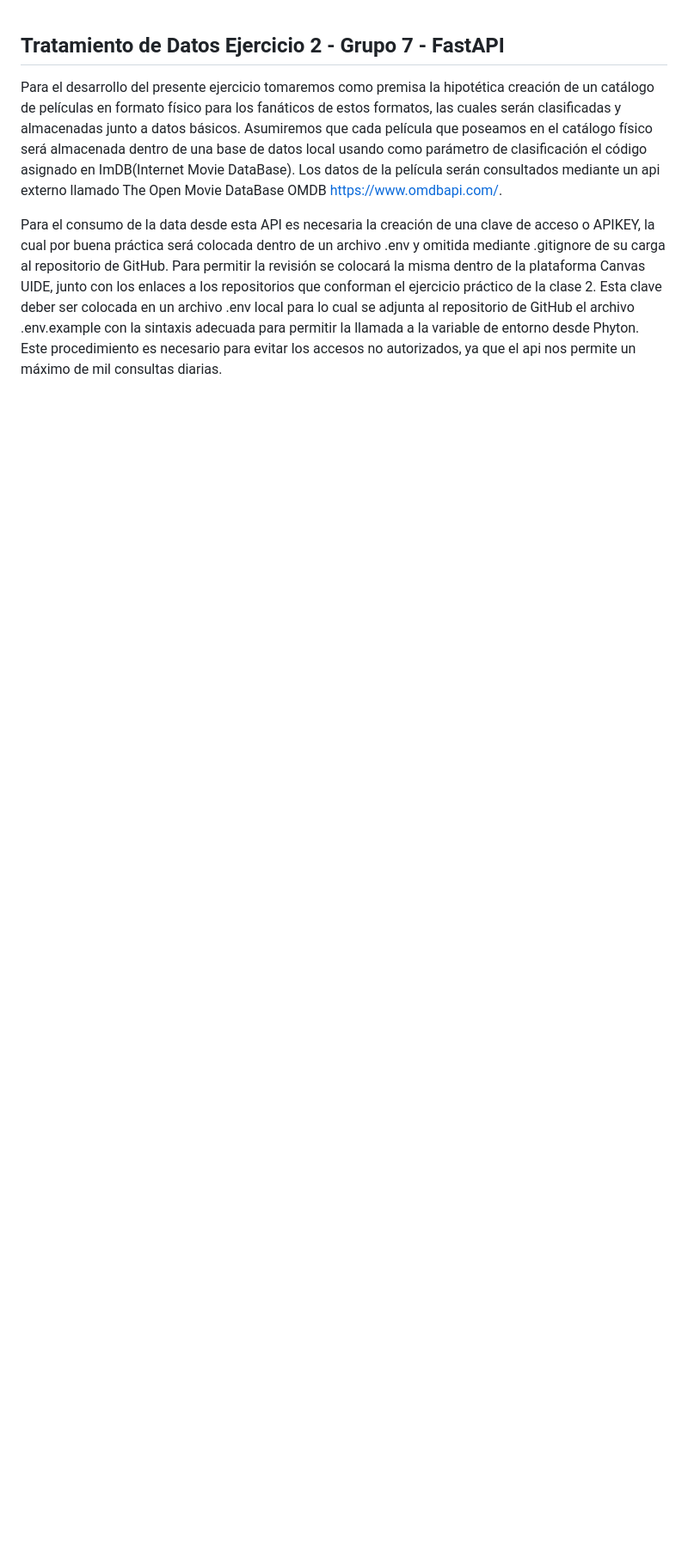
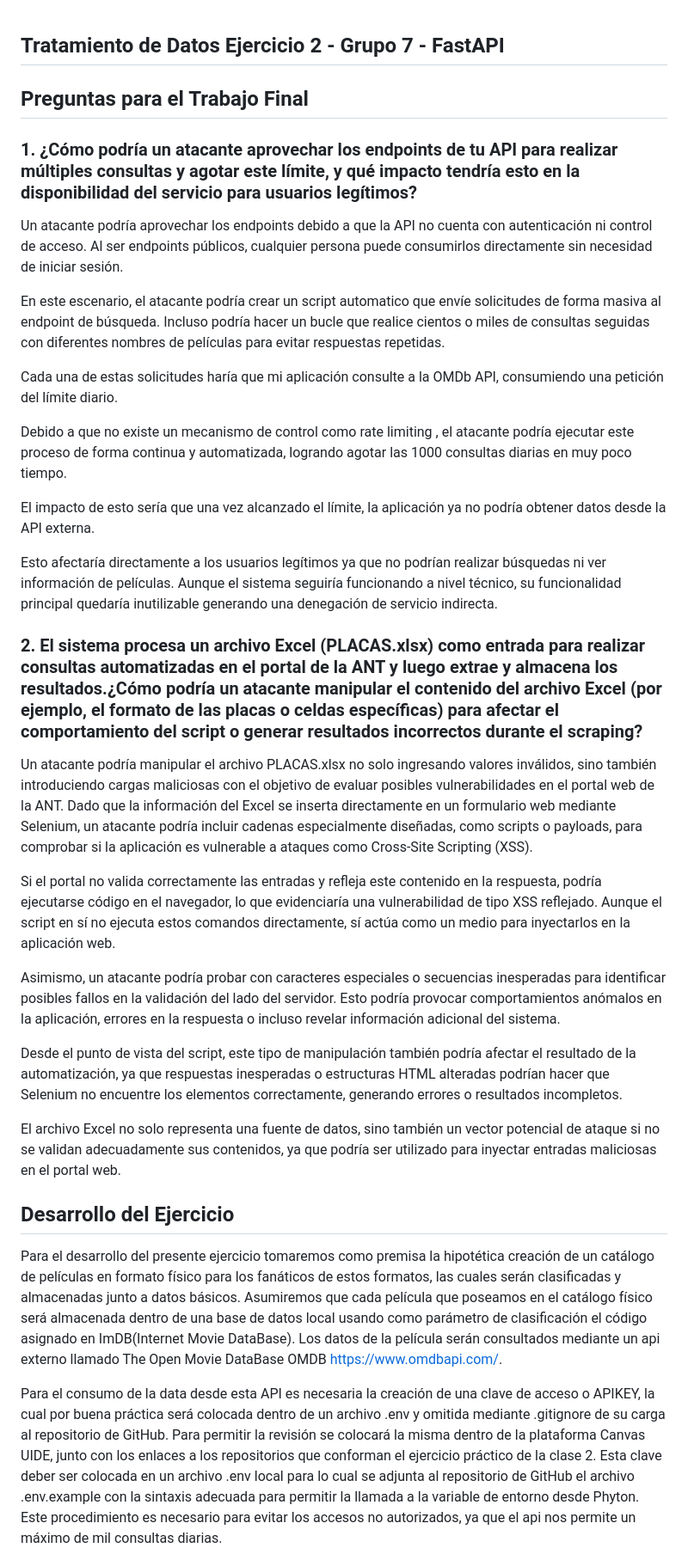
Before and after one commit to prvallejoz/ejercicio2-mcib-b, a Markdown page: README.md, the part around the change. Shown at 86% size. Drawn GitHub-style; blank space fills up the shorter version.

Commit message:
Q&A on read.me for final assignment
Q&A on read.me for final assignment

```diff
--- a/README.md
+++ b/README.md
@@ -1,4 +1,34 @@
 ## Tratamiento de Datos Ejercicio 2 - Grupo 7 - FastAPI
+
+## Preguntas para el Trabajo Final
+
+### 1. ¿Cómo podría un atacante aprovechar los endpoints de tu API para realizar múltiples consultas y agotar este límite, y qué impacto tendría esto en la disponibilidad del servicio para usuarios legítimos?
+
+Un atacante podría aprovechar los endpoints debido a que la API no cuenta con autenticación ni control de acceso. Al ser endpoints públicos, cualquier persona puede consumirlos directamente sin necesidad de iniciar sesión.
+
+En este escenario, el atacante podría crear un script automatico que envíe solicitudes de forma masiva al endpoint de búsqueda. Incluso podría hacer un bucle que realice cientos o miles de consultas seguidas con diferentes nombres de películas para evitar respuestas repetidas.
+
+Cada una de estas solicitudes haría que mi aplicación consulte a la OMDb API, consumiendo una petición del límite diario.
+
+Debido a que no existe un mecanismo de control como rate limiting , el atacante podría ejecutar este proceso de forma continua y automatizada, logrando agotar las 1000 consultas diarias en muy poco tiempo.
+
+El impacto de esto sería que una vez alcanzado el límite, la aplicación ya no podría obtener datos desde la API externa.
+
+Esto afectaría directamente a los usuarios legítimos ya que no podrían realizar búsquedas ni ver información de películas. Aunque el sistema seguiría funcionando a nivel técnico, su funcionalidad principal quedaría inutilizable generando una denegación de servicio indirecta.
+
+### 2. El sistema procesa un archivo Excel (PLACAS.xlsx) como entrada para realizar consultas automatizadas en el portal de la ANT y luego extrae y almacena los resultados.¿Cómo podría un atacante manipular el contenido del archivo Excel (por ejemplo, el formato de las placas o celdas específicas) para afectar el comportamiento del script o generar resultados incorrectos durante el scraping?
+
+Un atacante podría manipular el archivo PLACAS.xlsx no solo ingresando valores inválidos, sino también introduciendo cargas maliciosas con el objetivo de evaluar posibles vulnerabilidades en el portal web de la ANT. Dado que la información del Excel se inserta directamente en un formulario web mediante Selenium, un atacante podría incluir cadenas especialmente diseñadas, como scripts o payloads, para comprobar si la aplicación es vulnerable a ataques como Cross-Site Scripting (XSS).
+
+Si el portal no valida correctamente las entradas y refleja este contenido en la respuesta, podría ejecutarse código en el navegador, lo que evidenciaría una vulnerabilidad de tipo XSS reflejado. Aunque el script en sí no ejecuta estos comandos directamente, sí actúa como un medio para inyectarlos en la aplicación web.
+
+Asimismo, un atacante podría probar con caracteres especiales o secuencias inesperadas para identificar posibles fallos en la validación del lado del servidor. Esto podría provocar comportamientos anómalos en la aplicación, errores en la respuesta o incluso revelar información adicional del sistema.
+
+Desde el punto de vista del script, este tipo de manipulación también podría afectar el resultado de la automatización, ya que respuestas inesperadas o estructuras HTML alteradas podrían hacer que Selenium no encuentre los elementos correctamente, generando errores o resultados incompletos.
+
+El archivo Excel no solo representa una fuente de datos, sino también un vector potencial de ataque si no se validan adecuadamente sus contenidos, ya que podría ser utilizado para inyectar entradas maliciosas en el portal web.
+
+## Desarrollo del Ejercicio
 
 Para el desarrollo del presente ejercicio tomaremos como premisa la hipotética creación de un catálogo de películas en formato físico para los fanáticos de estos formatos, las cuales serán clasificadas y almacenadas junto a datos básicos. Asumiremos que cada película que poseamos en el catálogo físico será almacenada dentro de una base de datos local usando como parámetro de clasificación el código asignado en ImDB(Internet Movie DataBase). Los datos de la película serán consultados mediante un api externo llamado The Open Movie DataBase OMDB https://www.omdbapi.com/.
 
```
